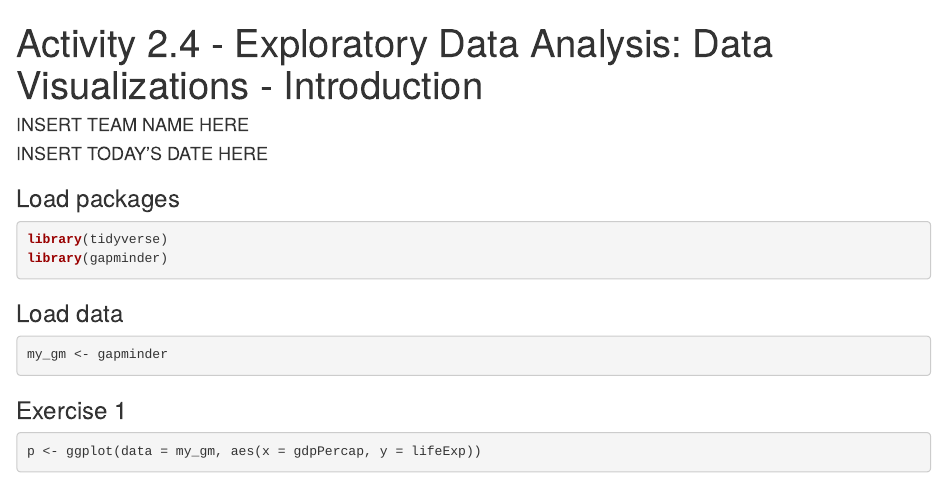
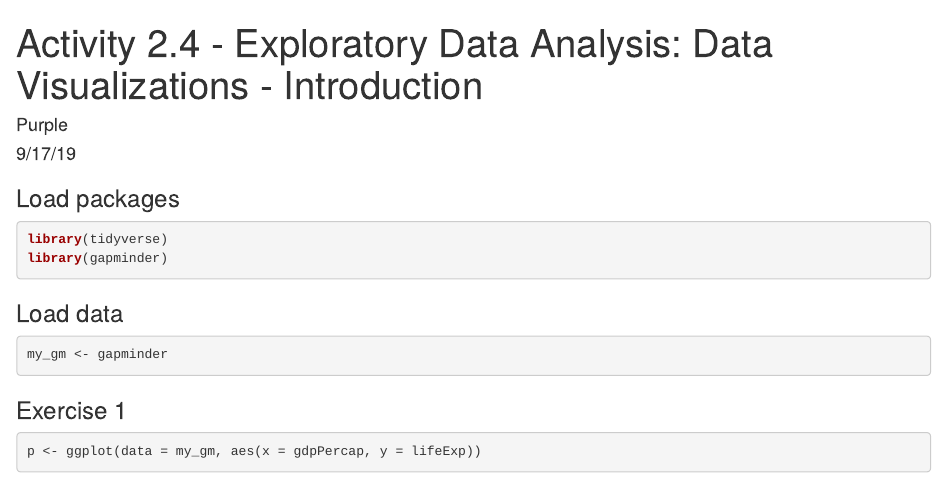
Before and after one commit to abanninga/STA518-team-activity-2-4, an R Markdown document (activity0204-visualization-intro.Rmd): the page in a window 1100 px wide, from its top. Rendered offline with R 4.5, knitr and Pandoc, with nearby package versions; the gapminder table comes from the copy in Python's plotly package.

Commit message:
updated yaml

```diff
--- a/activity0204-visualization-intro.Rmd
+++ b/activity0204-visualization-intro.Rmd
@@ -1,7 +1,7 @@
 ---
 title: "Activity 2.4 - Exploratory Data Analysis: Data Visualizations - Introduction"
-author: "INSERT TEAM NAME HERE"
-date: "INSERT TODAY'S DATE HERE"
+author: "Purple"
+date: "9/17/19"
 output:
   html_document:
     keep_md: yes
```
